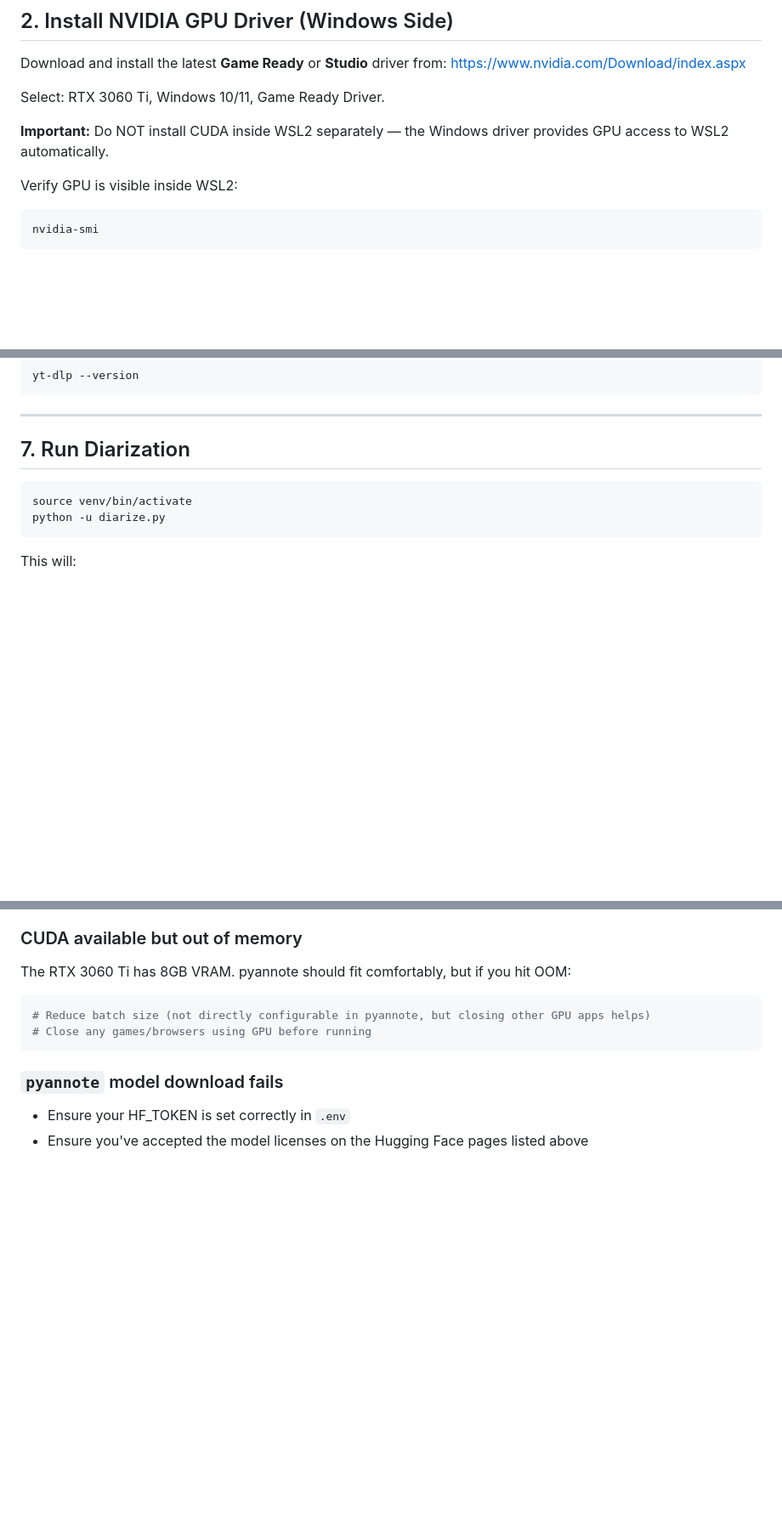
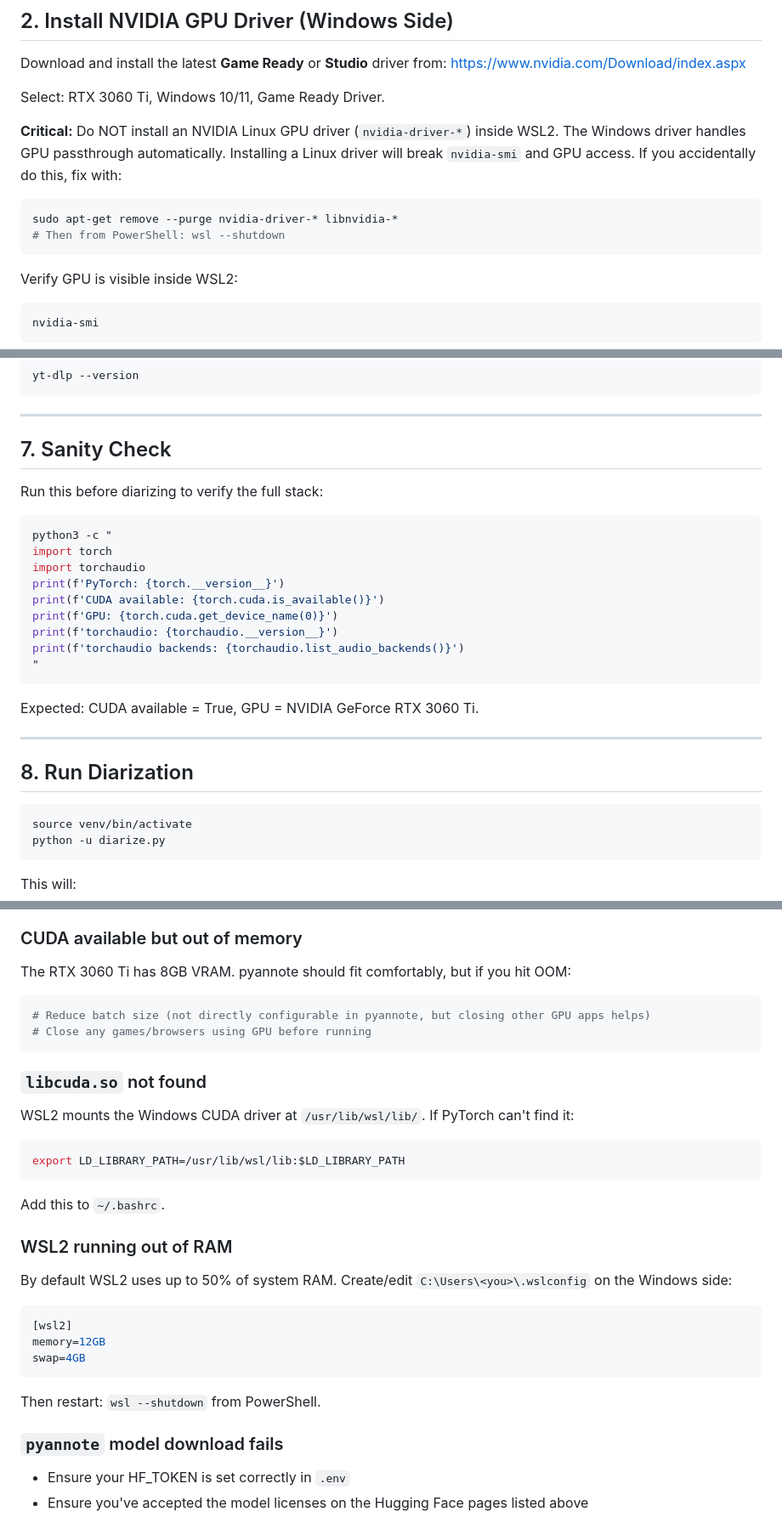
Before and after one commit to chrisselig/movie_awards_video_analysis, a Markdown page: GPU_DIARIZATION_SETUP.md, 3 parts joined by grey strips. Shown at 85% size. Rendered like a GitHub page; blank space fills up the shorter version.

Commit message:
Improve GPU setup guide with WSL2 gotchas and sanity check
Add warnings about not installing Linux GPU drivers inside WSL2,
libcuda.so path fix, WSL2 memory config, and a pre-flight sanity
check command to verify the full PyTorch+CUDA+torchaudio stack.

Co-Authored-By: Claude Opus 4.6 <noreply@anthropic.com>

````diff
--- a/GPU_DIARIZATION_SETUP.md
+++ b/GPU_DIARIZATION_SETUP.md
@@ -33,7 +33,11 @@ https://www.nvidia.com/Download/index.aspx
 
 Select: RTX 3060 Ti, Windows 10/11, Game Ready Driver.
 
-**Important:** Do NOT install CUDA inside WSL2 separately — the Windows driver provides GPU access to WSL2 automatically.
+**Critical:** Do NOT install an NVIDIA Linux GPU driver (`nvidia-driver-*`) inside WSL2. The Windows driver handles GPU passthrough automatically. Installing a Linux driver will break `nvidia-smi` and GPU access. If you accidentally do this, fix with:
+```bash
+sudo apt-get remove --purge nvidia-driver-* libnvidia-*
+# Then from PowerShell: wsl --shutdown
+```
 
 Verify GPU is visible inside WSL2:
 
@@ -143,7 +147,27 @@ yt-dlp --version
 
 ---
 
-## 7. Run Diarization
+## 7. Sanity Check
+
+Run this before diarizing to verify the full stack:
+
+```bash
+python3 -c "
+import torch
+import torchaudio
+print(f'PyTorch: {torch.__version__}')
+print(f'CUDA available: {torch.cuda.is_available()}')
+print(f'GPU: {torch.cuda.get_device_name(0)}')
+print(f'torchaudio: {torchaudio.__version__}')
+print(f'torchaudio backends: {torchaudio.list_audio_backends()}')
+"
+```
+
+Expected: CUDA available = True, GPU = NVIDIA GeForce RTX 3060 Ti.
+
+---
+
+## 8. Run Diarization
 
 ```bash
 source venv/bin/activate
@@ -196,6 +220,22 @@ The RTX 3060 Ti has 8GB VRAM. pyannote should fit comfortably, but if you hit OO
 # Close any games/browsers using GPU before running
 ```
 
+### `libcuda.so` not found
+WSL2 mounts the Windows CUDA driver at `/usr/lib/wsl/lib/`. If PyTorch can't find it:
+```bash
+export LD_LIBRARY_PATH=/usr/lib/wsl/lib:$LD_LIBRARY_PATH
+```
+Add this to `~/.bashrc`.
+
+### WSL2 running out of RAM
+By default WSL2 uses up to 50% of system RAM. Create/edit `C:\Users\<you>\.wslconfig` on the Windows side:
+```ini
+[wsl2]
+memory=12GB
+swap=4GB
+```
+Then restart: `wsl --shutdown` from PowerShell.
+
 ### `pyannote` model download fails
 - Ensure your HF_TOKEN is set correctly in `.env`
 - Ensure you've accepted the model licenses on the Hugging Face pages listed above
````
Also changed, not shown: other parts of GPU_DIARIZATION_SETUP.md (+1 -1 lines).
